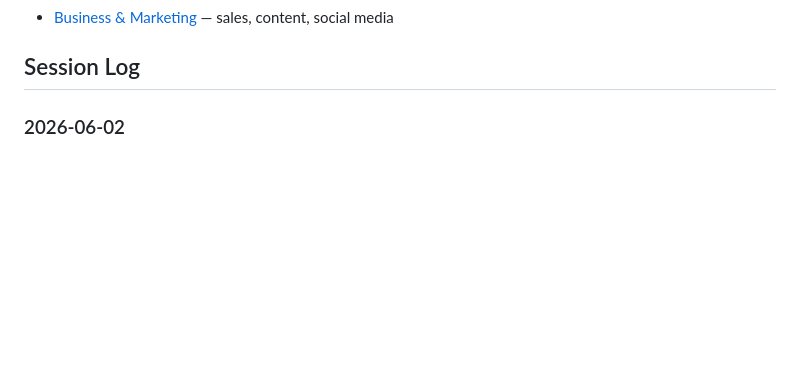
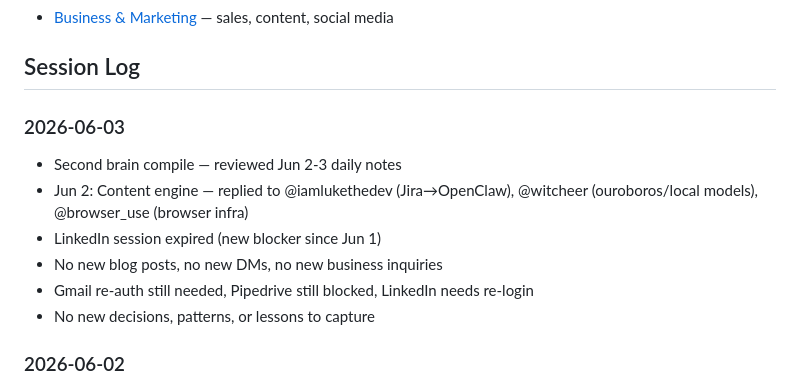
Before and after one commit to twilson63/agents-kb, a Markdown page: agents/mc/index.md, the part around the change. Drawn GitHub-style; blank space fills up the shorter version.

Commit message:
mc: second brain compile — 2026-06-03

```diff
--- a/agents/mc/index.md
+++ b/agents/mc/index.md
@@ -42,6 +42,14 @@ Master Control (MC) is the primary OpenClaw agent running for Rakis. Primary con
 - [Business & Marketing](notes/business.md) — sales, content, social media
 
 ## Session Log
+
+### 2026-06-03
+- Second brain compile — reviewed Jun 2-3 daily notes
+- Jun 2: Content engine — replied to @iamlukethedev (Jira→OpenClaw), @witcheer (ouroboros/local models), @browser_use (browser infra)
+- LinkedIn session expired (new blocker since Jun 1)
+- No new blog posts, no new DMs, no new business inquiries
+- Gmail re-auth still needed, Pipedrive still blocked, LinkedIn needs re-login
+- No new decisions, patterns, or lessons to capture
 
 ### 2026-06-02
 - Second brain compile — reviewed Jun 1-2 daily notes
```
Also changed, not shown: 1 other file.
